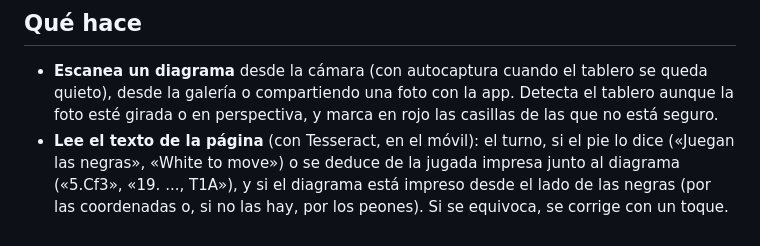
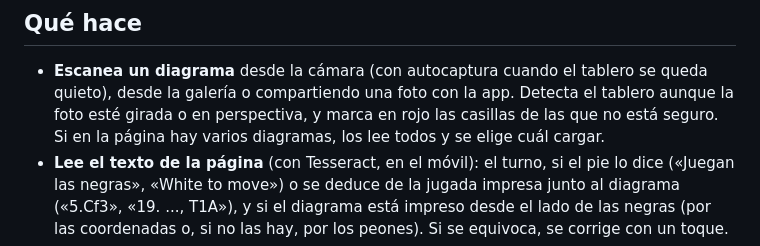
Before and after one commit to ilismal/pawneyes, a Markdown page: README.md, the part around the change. Rendered like a GitHub page.

```diff
--- a/README.md
+++ b/README.md
@@ -45,7 +45,8 @@
 
 - **Escanea un diagrama** desde la cámara (con autocaptura cuando el tablero se queda quieto),
   desde la galería o compartiendo una foto con la app. Detecta el tablero aunque la foto esté
-  girada o en perspectiva, y marca en rojo las casillas de las que no está seguro.
+  girada o en perspectiva, y marca en rojo las casillas de las que no está seguro. Si en la
+  página hay varios diagramas, los lee todos y se elige cuál cargar.
 - **Lee el texto de la página** (con Tesseract, en el móvil): el turno, si el pie lo dice
   («Juegan las negras», «White to move») o se deduce de la jugada impresa junto al diagrama
   («5.Cf3», «19. ..., T1A»), y si el diagrama está impreso desde el lado de las negras (por
```
Also changed, not shown: fixtures-publicos/dos-diagramas.board.png (added), fixtures-publicos/dos-diagramas.photo.png (added), 13 other files.
